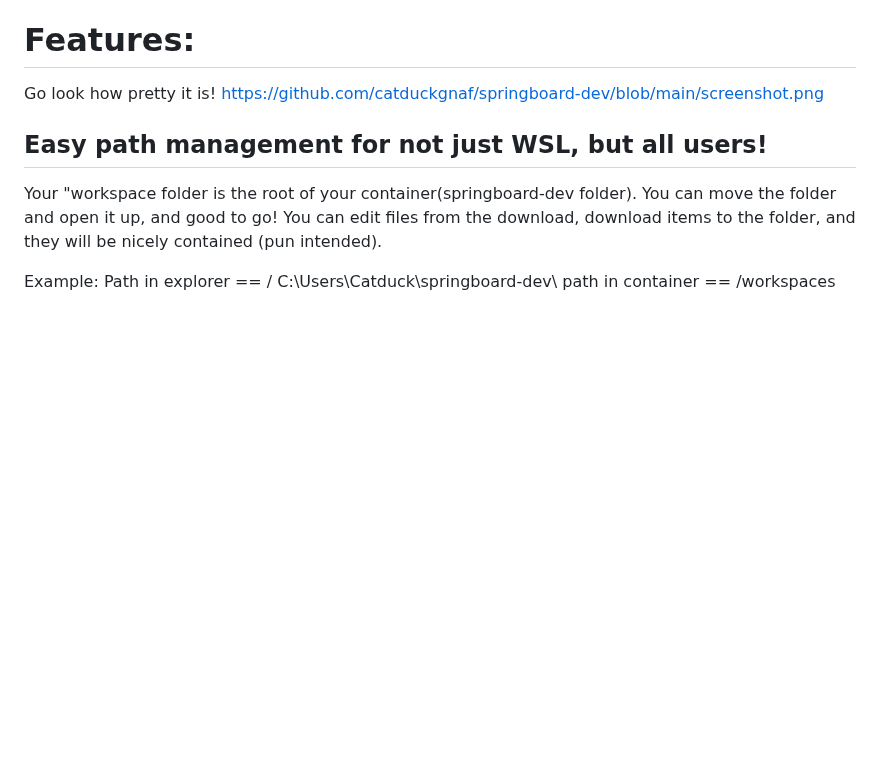
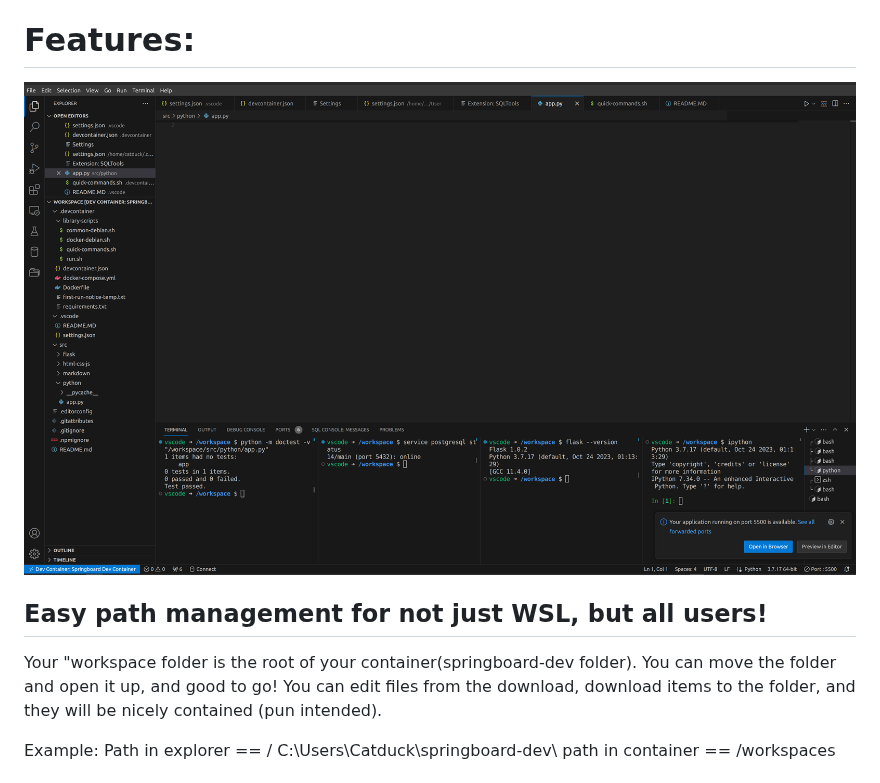
Before and after one commit to catduckgnaf/springboard-dev, a Markdown page: README.md, the part around the change. Rendered like a GitHub page; blank space fills up the shorter version.

```diff
--- a/README.md
+++ b/README.md
@@ -31,8 +31,7 @@ So here you go!
 
 # Features:
 
-Go look how pretty it is!
-https://github.com/catduckgnaf/springboard-dev/blob/main/screenshot.png
+![Look how Pretty!](https://github.com/catduckgnaf/springboard-dev/blob/main/screenshot.png)
 
 ## Easy path management for not just WSL, but all users!
 
```
